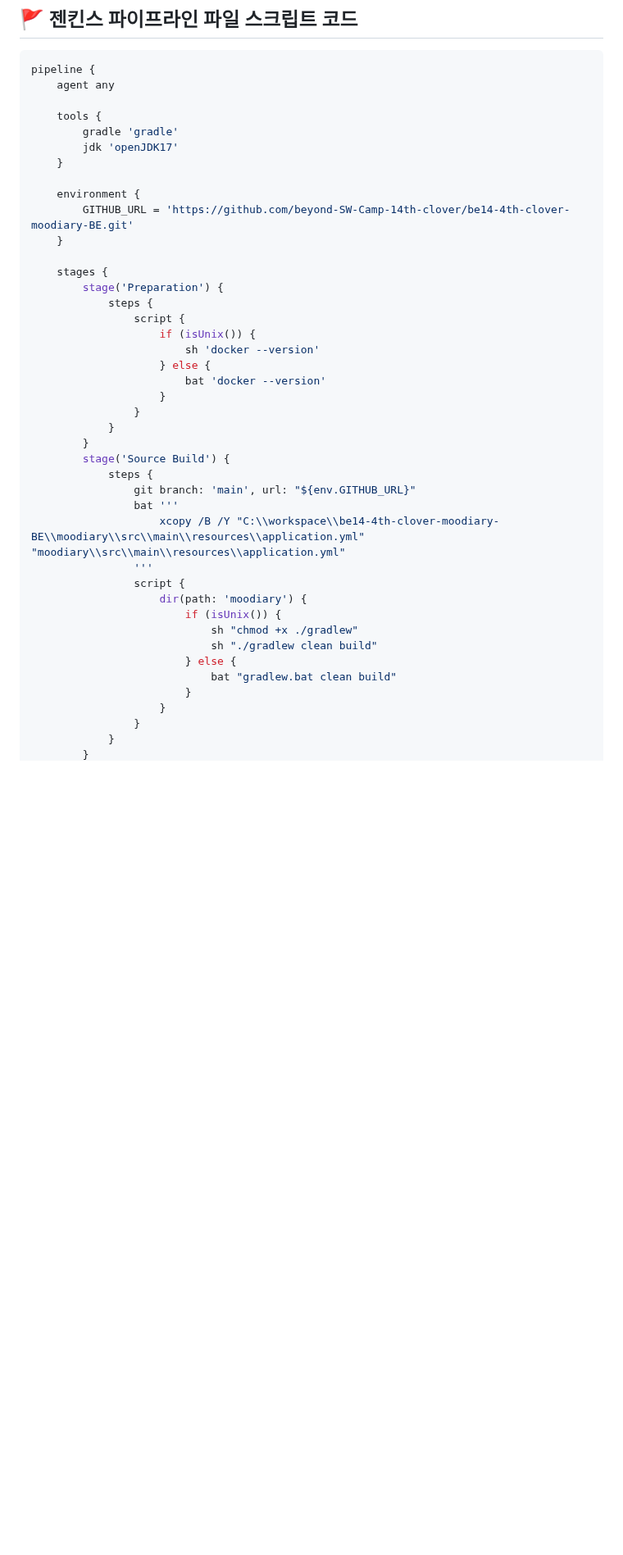
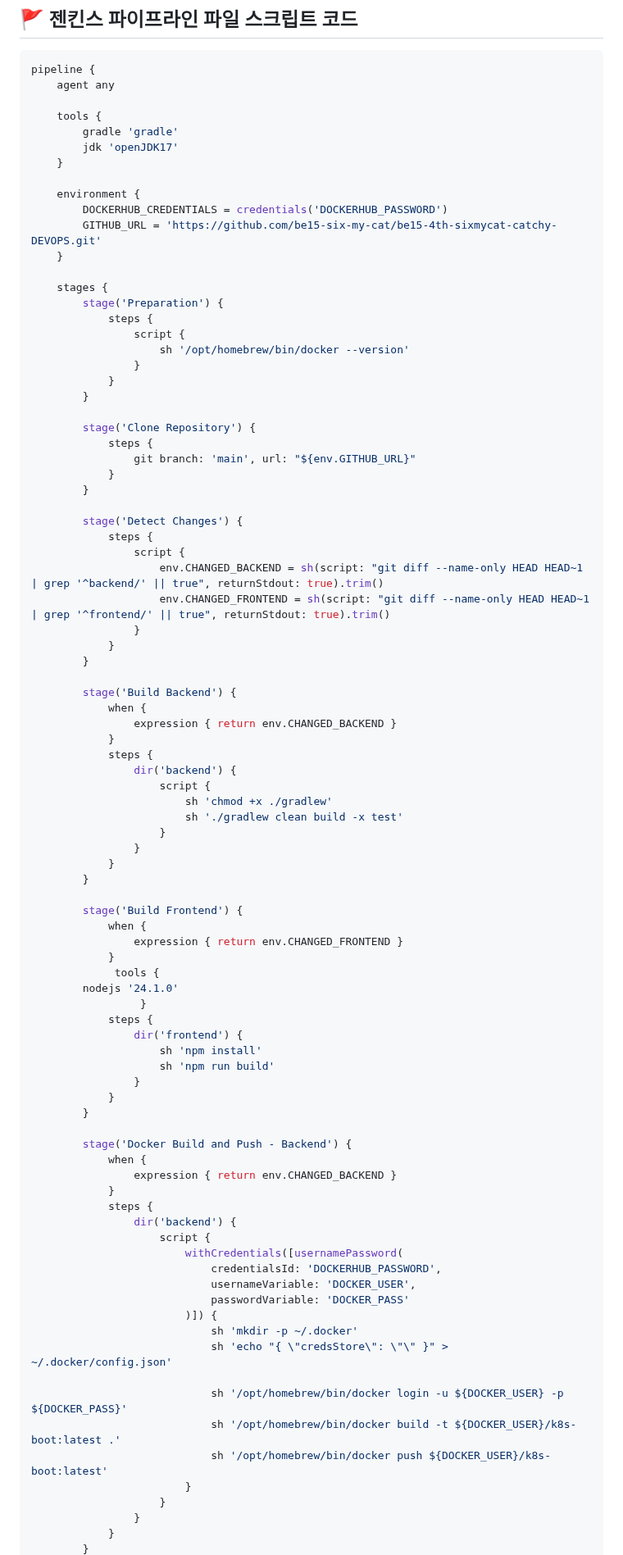
Before and after one commit to develup-psy/be15-4th-6mycat-catchy, a Markdown page: README.md, the part around one of its changes. Shown at 82% size. GitHub-like rendering; blank space fills up the shorter version.

```diff
--- a/README.md
+++ b/README.md
@@ -220,34 +220,81 @@ pipeline {
     }
 
     environment {
-        GITHUB_URL = 'https://github.com/beyond-SW-Camp-14th-clover/be14-4th-clover-moodiary-BE.git'
+        DOCKERHUB_CREDENTIALS = credentials('DOCKERHUB_PASSWORD')
+        GITHUB_URL = 'https://github.com/be15-six-my-cat/be15-4th-sixmycat-catchy-DEVOPS.git'
     }
 
     stages {
         stage('Preparation') {
             steps {
                 script {
-                    if (isUnix()) {
-                        sh 'docker --version'
-                    } else {
-                        bat 'docker --version'
+                    sh '/opt/homebrew/bin/docker --version'
+                }
+            }
+        }
+
+        stage('Clone Repository') {
+            steps {
+                git branch: 'main', url: "${env.GITHUB_URL}"
+            }
+        }
+
+        stage('Detect Changes') {
+            steps {
+                script {
+                    env.CHANGED_BACKEND = sh(script: "git diff --name-only HEAD HEAD~1 | grep '^backend/' || true", returnStdout: true).trim()
+                    env.CHANGED_FRONTEND = sh(script: "git diff --name-only HEAD HEAD~1 | grep '^frontend/' || true", returnStdout: true).trim()
+                }
+            }
+        }
+
+        stage('Build Backend') {
+            when {
+                expression { return env.CHANGED_BACKEND }
+            }
+            steps {
+                dir('backend') {
+                    script {
+                        sh 'chmod +x ./gradlew'
+                        sh './gradlew clean build -x test'
                     }
                 }
             }
         }
-        stage('Source Build') {
+
+        stage('Build Frontend') {
+            when {
+                expression { return env.CHANGED_FRONTEND }
+            }
+             tools {
+        nodejs '24.1.0'
+                 }
             steps {
-                git branch: 'main', url: "${env.GITHUB_URL}"
-                bat '''
-                    xcopy /B /Y "C:\\workspace\\be14-4th-clover-moodiary-BE\\moodiary\\src\\main\\resources\\application.yml" "moodiary\\src\\main\\resources\\application.yml"
-                '''
-                script {
-                    dir(path: 'moodiary') {
-                        if (isUnix()) {
-                            sh "chmod +x ./gradlew"
-                            sh "./gradlew clean build"
-                        } else {
-                            bat "gradlew.bat clean build"
+                dir('frontend') {
+                    sh 'npm install'
+                    sh 'npm run build'
+                }
+            }
+        }
+
+        stage('Docker Build and Push - Backend') {
+            when {
+                expression { return env.CHANGED_BACKEND }
+            }
+            steps {
+                dir('backend') {
+                    script {
+                        withCredentials([usernamePassword(
+                            credentialsId: 'DOCKERHUB_PASSWORD',
+                            usernameVariable: 'DOCKER_USER',
+                            passwordVariable: 'DOCKER_PASS'
+                        )]) {
+                            sh 'mkdir -p ~/.docker'
+                            sh 'echo "{ \"credsStore\": \"\" }" > ~/.docker/config.json'
+
+                            sh '/opt/homebrew/bin/docker login -u ${DOCKER_USER} -p ${DOCKER_PASS}'
+                            sh '/opt/homebrew/bin/docker build -t ${DOCKER_USER}/k8s-boot:latest .'
+                            sh '/opt/homebrew/bin/docker push ${DOCKER_USER}/k8s-boot:latest'
                         }
                     }
                 }
```
Also changed, not shown: other parts of README.md (+74 -26 lines).
